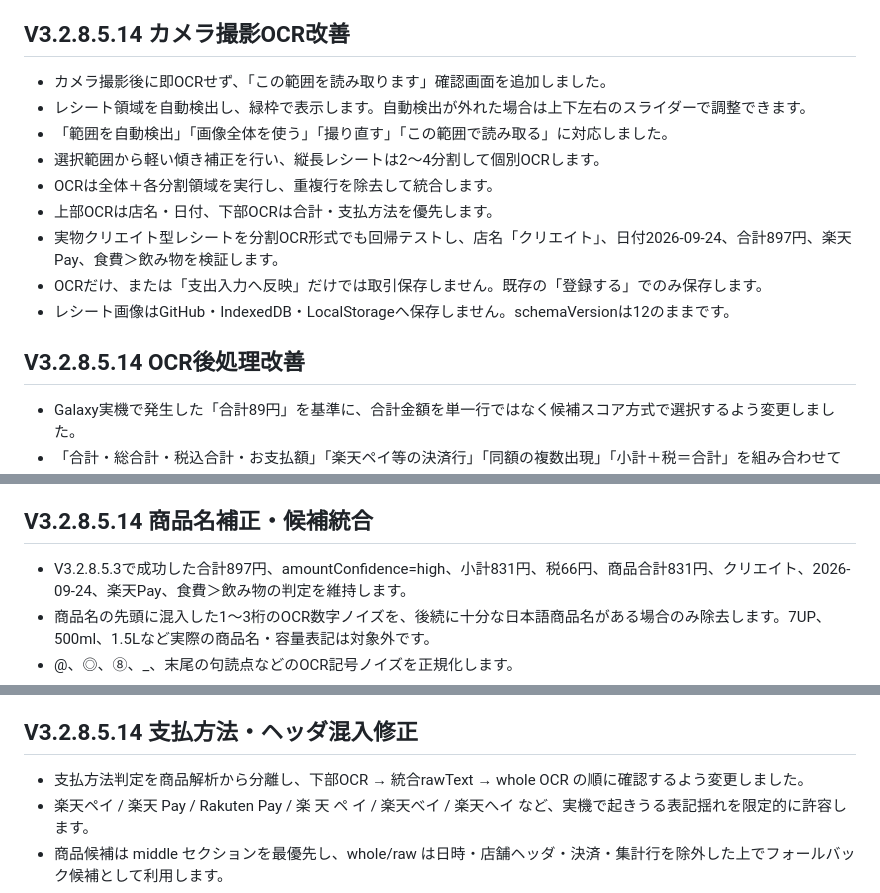
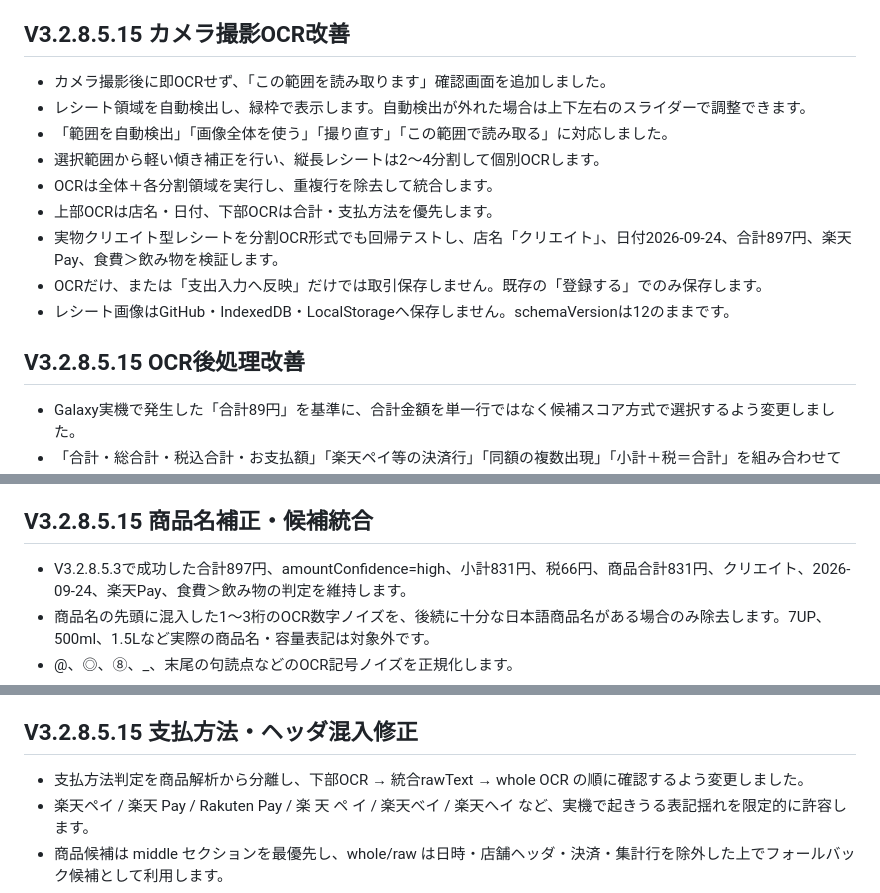
Before and after one commit to makemehappy71-alt/okozukai-pwa, a Markdown page: README.md, 3 parts joined by grey strips. Drawn GitHub-style.

```diff
--- a/README.md
+++ b/README.md
@@ -69,7 +69,7 @@
 - schemaVersionは12のままで、既存取引データは変更しません。
 
 
-## V3.2.8.5.14 カメラ撮影OCR改善
+## V3.2.8.5.15 カメラ撮影OCR改善
 
 - カメラ撮影後に即OCRせず、「この範囲を読み取ります」確認画面を追加しました。
 - レシート領域を自動検出し、緑枠で表示します。自動検出が外れた場合は上下左右のスライダーで調整できます。
@@ -82,7 +82,7 @@
 - レシート画像はGitHub・IndexedDB・LocalStorageへ保存しません。schemaVersionは12のままです。
 
 
-## V3.2.8.5.14 OCR後処理改善
+## V3.2.8.5.15 OCR後処理改善
 
 - Galaxy実機で発生した「合計89円」を基準に、合計金額を単一行ではなく候補スコア方式で選択するよう変更しました。
 - 「合計・総合計・税込合計・お支払額」「楽天ペイ等の決済行」「同額の複数出現」「小計＋税＝合計」を組み合わせて最終金額を採点します。
@@ -97,7 +97,7 @@
 - schemaVersionは12のままで、既存取引データのmigrationは行いません。
 
 
-## V3.2.8.5.14 商品名補正・候補統合
+## V3.2.8.5.15 商品名補正・候補統合
 
 - V3.2.8.5.3で成功した合計897円、amountConfidence=high、小計831円、税66円、商品合計831円、クリエイト、2026-09-24、楽天Pay、食費＞飲み物の判定を維持します。
 - 商品名の先頭に混入した1〜3桁のOCR数字ノイズを、後続に十分な日本語商品名がある場合のみ除去します。7UP、500ml、1.5Lなど実際の商品名・容量表記は対象外です。
@@ -112,7 +112,7 @@
 - schemaVersionは12のままで、既存取引データのmigrationは行いません。
 
 
-## V3.2.8.5.14 支払方法・ヘッダ混入修正
+## V3.2.8.5.15 支払方法・ヘッダ混入修正
 
 - 支払方法判定を商品解析から分離し、下部OCR → 統合rawText → whole OCR の順に確認するよう変更しました。
 - 楽天ペイ / 楽天 Pay / Rakuten Pay / 楽 天 ペ イ / 楽天べイ / 楽天へイ など、実機で起きうる表記揺れを限定的に許容します。
```
Also changed, not shown: other parts of README.md (+28 -15 lines).
